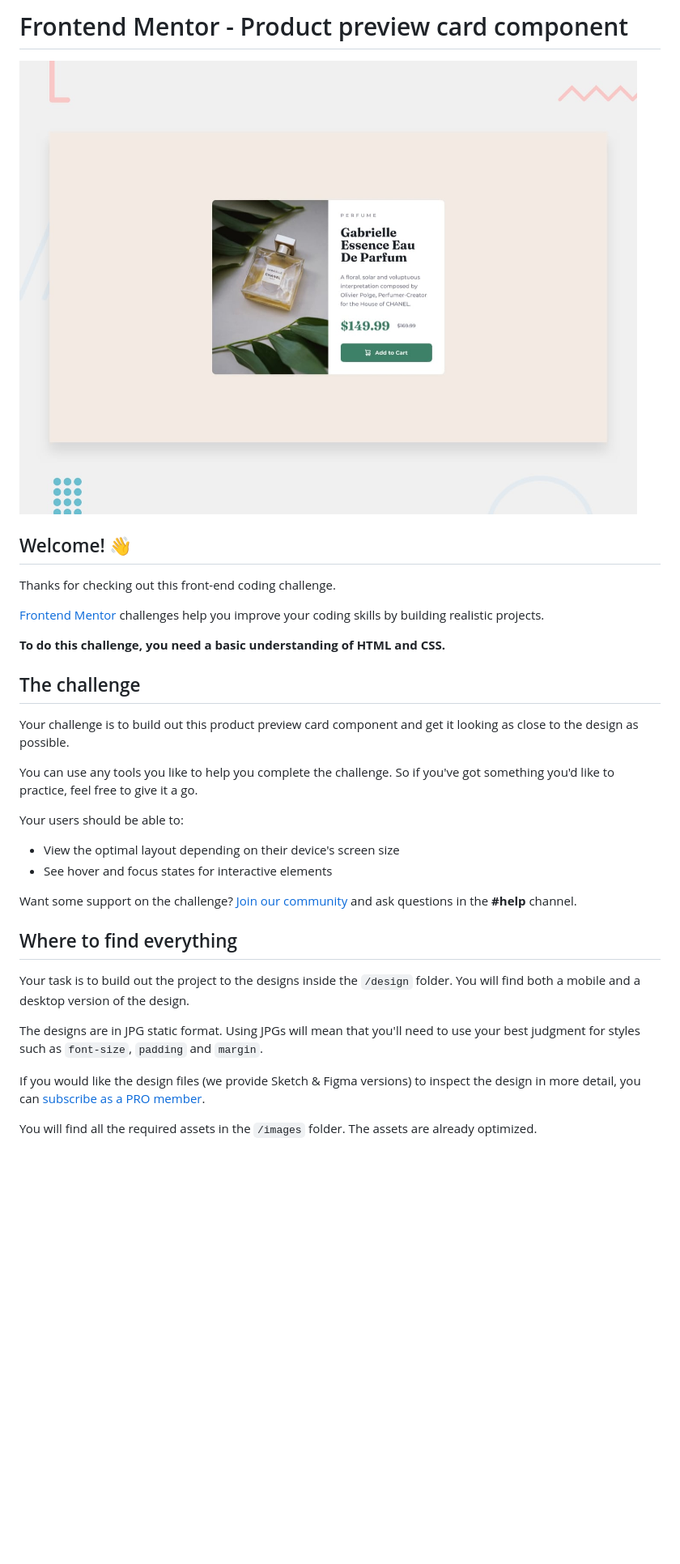
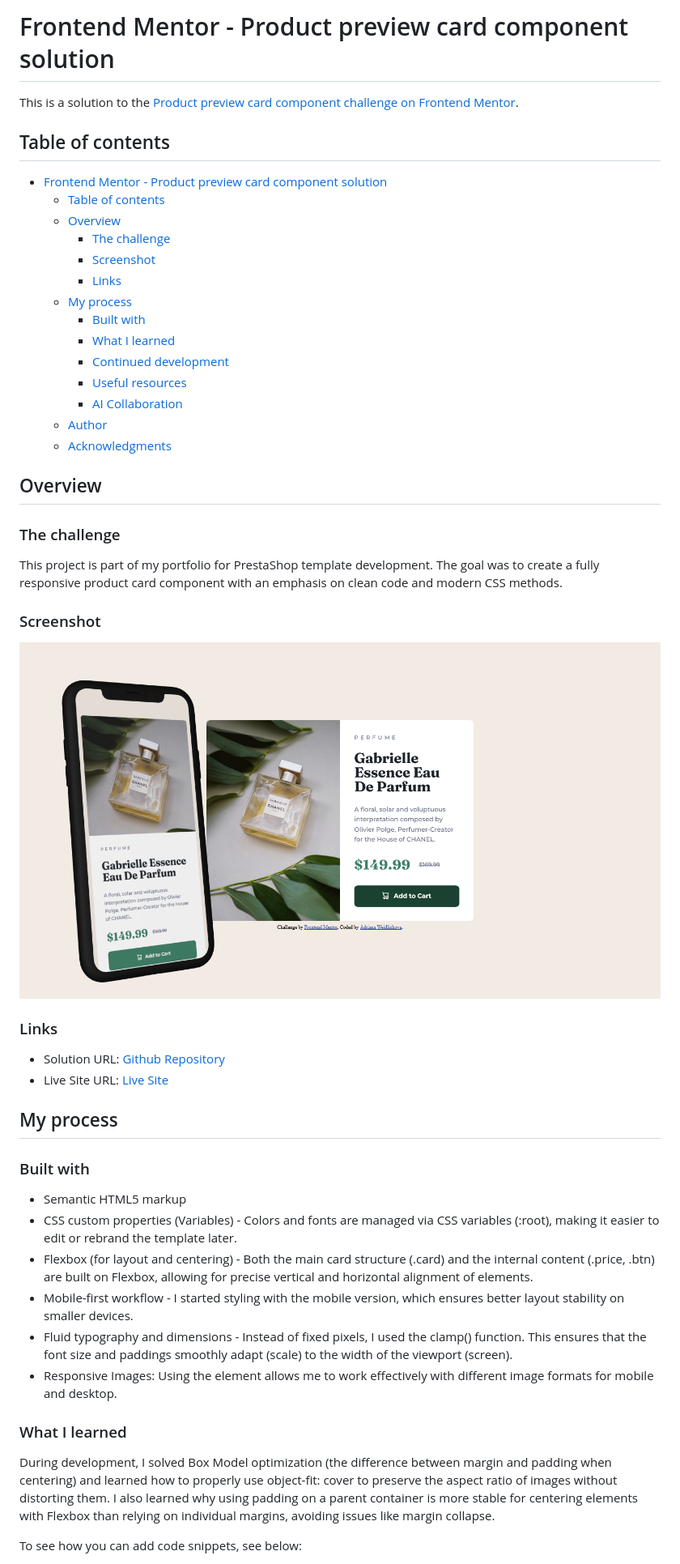
Before and after one commit to Saliva-sys/Product-preview-card, a Markdown page: README.md, the part around one of its changes. Shown at 81% size. GitHub-like rendering; pictures changed too: design/Screenshot.png (added); blank space fills up the shorter version.

```diff
--- a/README.md
+++ b/README.md
@@ -1,35 +1,53 @@
-# Frontend Mentor - Product preview card component
+# Frontend Mentor - Product preview card component solution
 
-![Design preview for the Product preview card component coding challenge](./design/desktop-preview.jpg)
+This is a solution to the [Product preview card component challenge on Frontend Mentor](https://www.frontendmentor.io/challenges/product-preview-card-component-GO7UmttRfa).
 
-## Welcome! 👋
+## Table of contents
 
-Thanks for checking out this front-end coding challenge.
+- [Frontend Mentor - Product preview card component solution](#frontend-mentor---product-preview-card-component-solution)
+  - [Table of contents](#table-of-contents)
+  - [Overview](#overview)
+    - [The challenge](#the-challenge)
+    - [Screenshot](#screenshot)
+    - [Links](#links)
+  - [My process](#my-process)
+    - [Built with](#built-with)
+    - [What I learned](#what-i-learned)
+    - [Continued development](#continued-development)
+    - [Useful resources](#useful-resources)
+    - [AI Collaboration](#ai-collaboration)
+  - [Author](#author)
+  - [Acknowledgments](#acknowledgments)
 
-[Frontend Mentor](https://www.frontendmentor.io) challenges help you improve your coding skills by building realistic projects.
+## Overview
 
-**To do this challenge, you need a basic understanding of HTML and CSS.**
+### The challenge
 
-## The challenge
+This project is part of my portfolio for PrestaShop template development. The goal was to create a fully responsive product card component with an emphasis on clean code and modern CSS methods.
 
-Your challenge is to build out this product preview card component and get it looking as close to the design as possible.
+### Screenshot
 
-You can use any tools you like to help you complete the challenge. So if you've got something you'd like to practice, feel free to give it a go.
+![Desktop preview](./design/Screenshot.png)
 
-Your users should be able to:
+### Links
 
-- View the optimal layout depending on their device's screen size
-- See hover and focus states for interactive elements
+- Solution URL: [Github Repository](https://github.com/Saliva-sys/Product-preview-card.git)
+- Live Site URL: [Live Site](https://saliva-sys.github.io/Product-preview-card/)
 
-Want some support on the challenge? [Join our community](https://www.frontendmentor.io/community) and ask questions in the **#help** channel.
+## My process
 
-## Where to find everything
+### Built with
 
-Your task is to build out the project to the designs inside the `/design` folder. You will find both a mobile and a desktop version of the design.
+- Semantic HTML5 markup
+- CSS custom properties (Variables) - Colors and fonts are managed via CSS variables (:root), making it easier to edit or rebrand the template later.
+- Flexbox (for layout and centering) - Both the main card structure (.card) and the internal content (.price, .btn) are built on Flexbox, allowing for precise vertical and horizontal alignment of elements.
+- Mobile-first workflow - I started styling with the mobile version, which ensures better layout stability on smaller devices.
+- Fluid typography and dimensions - Instead of fixed pixels, I used the clamp() function. This ensures that the font size and paddings smoothly adapt (scale) to the width of the viewport (screen).
+- Responsive Images: Using the <picture> element allows me to work effectively with different image formats for mobile and desktop.
 
-The designs are in JPG static format. Using JPGs will mean that you'll need to use your best judgment for styles such as `font-size`, `padding` and `margin`.
+### What I learned
 
-If you would like the design files (we provide Sketch & Figma versions) to inspect the design in more detail, you can [subscribe as a PRO member](https://www.frontendmentor.io/pro).
+During development, I solved Box Model optimization (the difference between margin and padding when centering) and learned how to properly use object-fit: cover to preserve the aspect ratio of images without distorting them. I also learned why using padding on a parent container is more stable for centering elements with Flexbox than relying on individual margins, avoiding issues like margin collapse.
 
-You will find all the required assets in the `/images` folder. The assets are already optimized.
+To see how you can add code snippets, see below:
 
```
Also changed, not shown: other parts of README.md (+44 -56 lines), README-template.md (deleted, +0 -124 lines), design/Screenshot-desktop.png (added), design/Screenshot-mobile.png (added), 1 other file.
